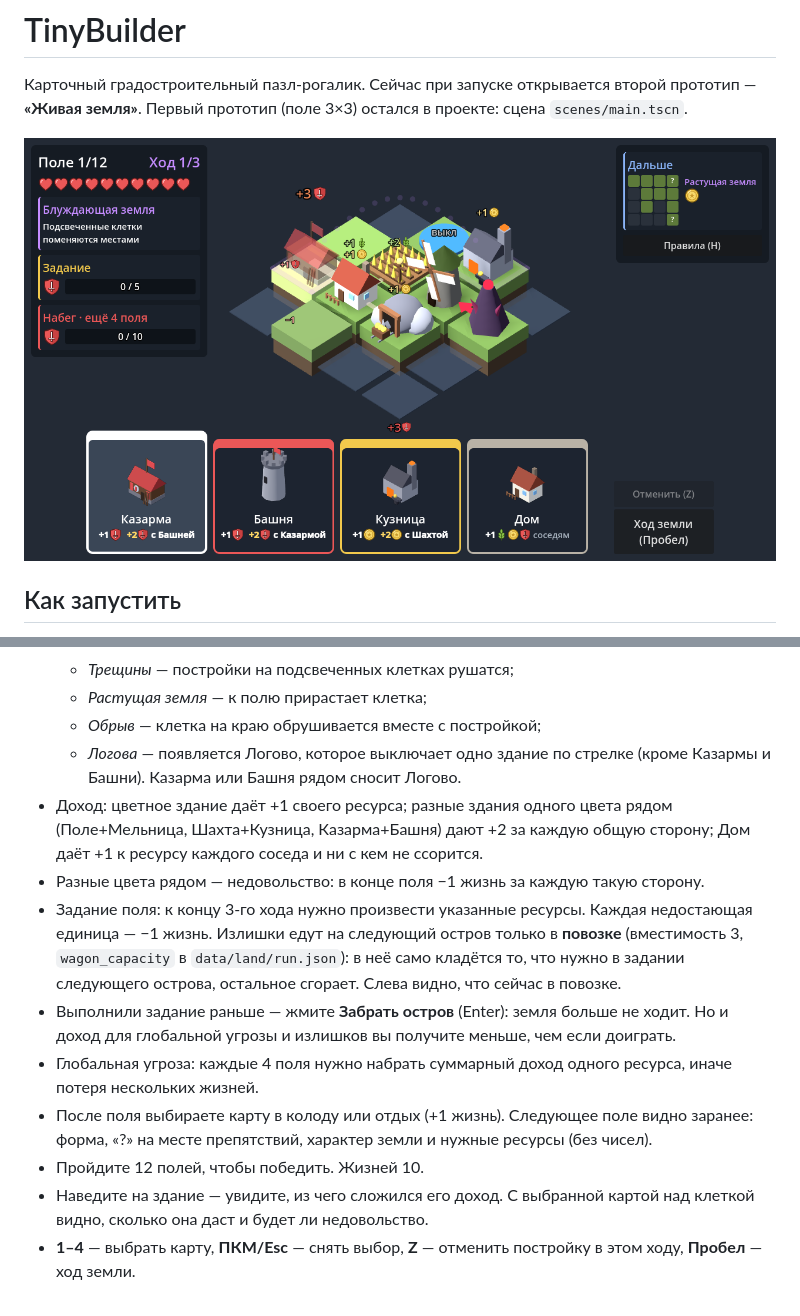
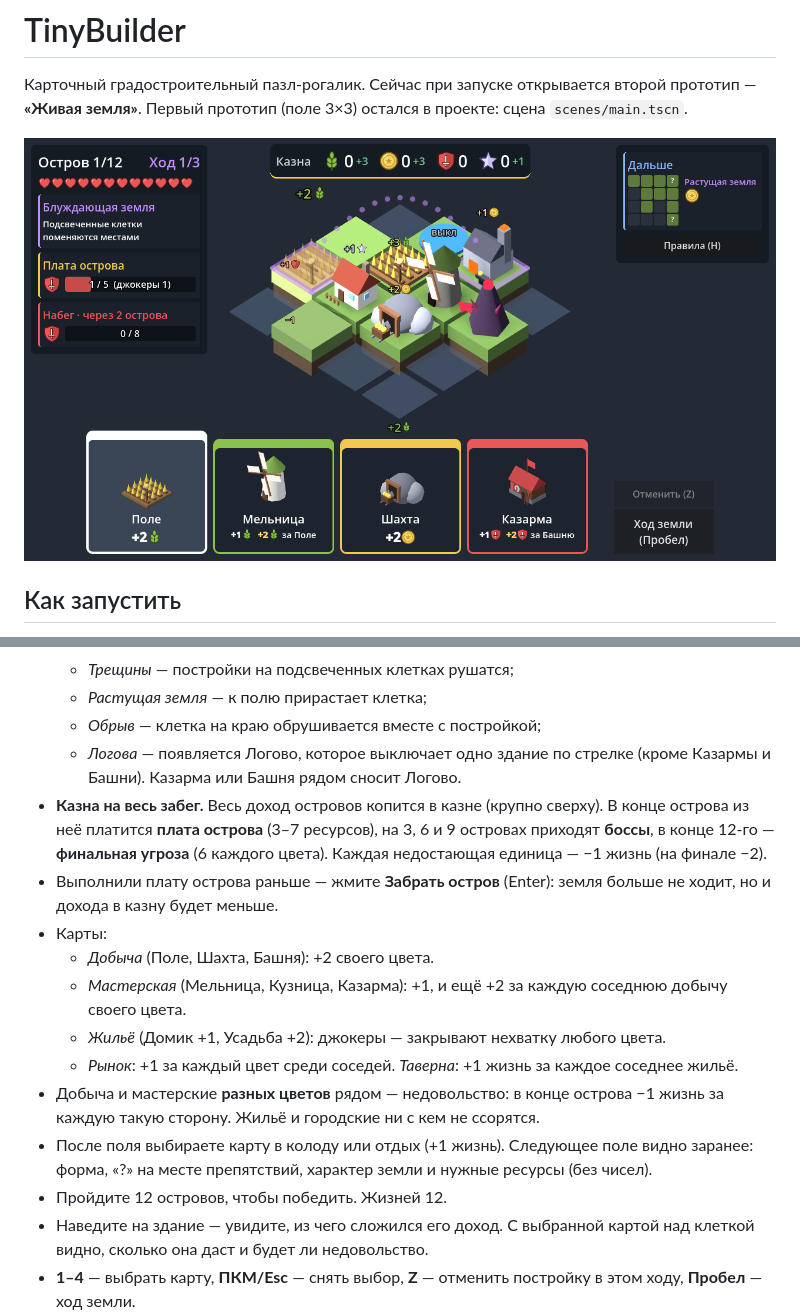
Before and after one commit to Klenart064/TinyBuilder, a Markdown page: README.md, 2 parts joined by grey strips. Drawn GitHub-style; pictures changed too: docs/land_screenshot.png.

Commit message:
Казна на весь забег и новые карты
- Доход копится в казне; из неё платятся острова (3–7), боссы на 3/6/9 островах
  и финальная угроза (6 каждого цвета). Нехватка — минус жизни. Повозка убрана.
- Карты: добыча (+2), мастерские (+1 и +2 за соседнюю добычу своего цвета),
  Домик/Усадьба дают джокеров, Рынок (+1 за цвет соседей), Таверна (+1 жизнь
  за соседнее жильё). Жильё и городские не ссорятся.
- Жизней 12. Модели Усадьбы, Рынка, Таверны, иконка джокера, казна сверху.

Co-Authored-By: Claude Opus 5.5 <noreply@anthropic.com>
Claude-Session: https://claude.ai/code/session_01GWFi4cmEzcqoLhgq4Ji4Ad

```diff
--- a/README.md
+++ b/README.md
@@ -20,13 +20,16 @@
   - *Растущая земля* — к полю прирастает клетка;
   - *Обрыв* — клетка на краю обрушивается вместе с постройкой;
   - *Логова* — появляется Логово, которое выключает одно здание по стрелке (кроме Казармы и Башни). Казарма или Башня рядом сносит Логово.
-- Доход: цветное здание даёт +1 своего ресурса; разные здания одного цвета рядом (Поле+Мельница, Шахта+Кузница, Казарма+Башня) дают +2 за каждую общую сторону; Дом даёт +1 к ресурсу каждого соседа и ни с кем не ссорится.
-- Разные цвета рядом — недовольство: в конце поля −1 жизнь за каждую такую сторону.
-- Задание поля: к концу 3-го хода нужно произвести указанные ресурсы. Каждая недостающая единица — −1 жизнь. Излишки едут на следующий остров только в **повозке** (вместимость 3, `wagon_capacity` в `data/land/run.json`): в неё само кладётся то, что нужно в задании следующего острова, остальное сгорает. Слева видно, что сейчас в повозке.
-- Выполнили задание раньше — жмите **Забрать остров** (Enter): земля больше не ходит. Но и доход для глобальной угрозы и излишков вы получите меньше, чем если доиграть.
-- Глобальная угроза: каждые 4 поля нужно набрать суммарный доход одного ресурса, иначе потеря нескольких жизней.
+- **Казна на весь забег.** Весь доход островов копится в казне (крупно сверху). В конце острова из неё платится **плата острова** (3–7 ресурсов), на 3, 6 и 9 островах приходят **боссы**, в конце 12-го — **финальная угроза** (6 каждого цвета). Каждая недостающая единица — −1 жизнь (на финале −2).
+- Выполнили плату острова раньше — жмите **Забрать остров** (Enter): земля больше не ходит, но и дохода в казну будет меньше.
+- Карты:
+  - *Добыча* (Поле, Шахта, Башня): +2 своего цвета.
+  - *Мастерская* (Мельница, Кузница, Казарма): +1, и ещё +2 за каждую соседнюю добычу своего цвета.
+  - *Жильё* (Домик +1, Усадьба +2): джокеры — закрывают нехватку любого цвета.
+  - *Рынок*: +1 за каждый цвет среди соседей. *Таверна*: +1 жизнь за каждое соседнее жильё.
+- Добыча и мастерские **разных цветов** рядом — недовольство: в конце острова −1 жизнь за каждую такую сторону. Жильё и городские ни с кем не ссорятся.
 - После поля выбираете карту в колоду или отдых (+1 жизнь). Следующее поле видно заранее: форма, «?» на месте препятствий, характер земли и нужные ресурсы (без чисел).
-- Пройдите 12 полей, чтобы победить. Жизней 10.
+- Пройдите 12 островов, чтобы победить. Жизней 12.
 - Наведите на здание — увидите, из чего сложился его доход. С выбранной картой над клеткой видно, сколько она даст и будет ли недовольство.
 - **1–4** — выбрать карту, **ПКМ/Esc** — снять выбор, **Z** — отменить постройку в этом ходу, **Пробел** — ход земли.
 
```
Also changed, not shown: 14 other files.
